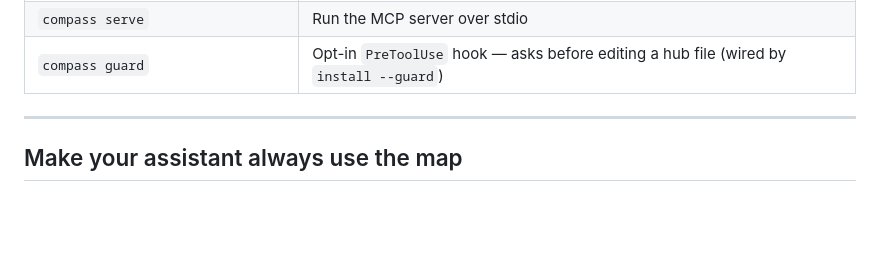
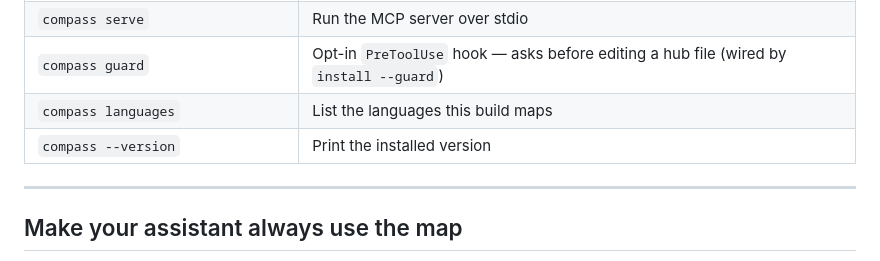
Before and after one commit to QuirijnPolinoco/compass, a Markdown page: README.md, the part around the change. Rendered like a GitHub page; blank space fills up the shorter version.

Commit message:
docs(readme): list the languages and --version commands

```diff
--- a/README.md
+++ b/README.md
@@ -181,6 +181,8 @@ compass map                  # open the live visual map (auto-picks a free local
 | `compass watch` | Re-map automatically as you edit |
 | `compass serve` | Run the MCP server over stdio |
 | `compass guard` | Opt-in `PreToolUse` hook — asks before editing a hub file (wired by `install --guard`) |
+| `compass languages` | List the languages this build maps |
+| `compass --version` | Print the installed version |
 
 * * *
 
```
